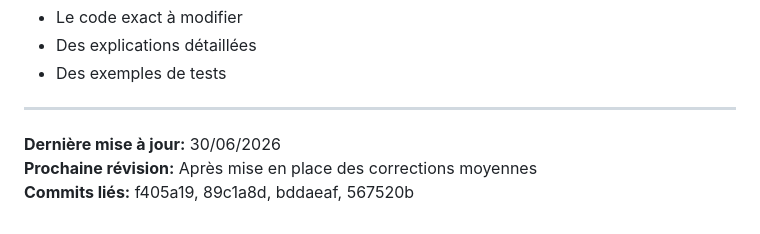
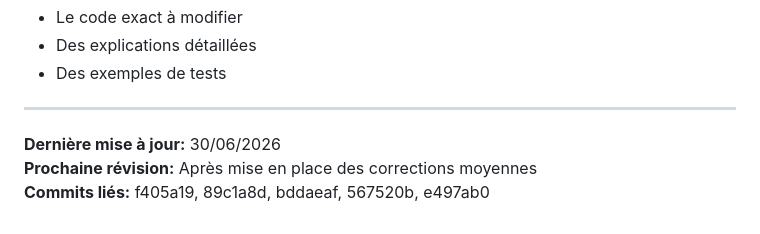
Before and after one commit to SHARKYBLUSTER/vps_monitoring, a Markdown page: SECURITY_TODO.md, the part around the change. Drawn GitHub-style.

```diff
--- a/SECURITY_TODO.md
+++ b/SECURITY_TODO.md
@@ -346,4 +346,4 @@ Si vous avez besoin d'aide pour implémenter une correction spécifique, mention
 
 **Dernière mise à jour:** 30/06/2026
 **Prochaine révision:** Après mise en place des corrections moyennes
-**Commits liés:** f405a19, 89c1a8d, bddaeaf, 567520b
+**Commits liés:** f405a19, 89c1a8d, bddaeaf, 567520b, e497ab0
```
Also changed, not shown: README.md (+2 -1 lines), ROADMAP.md (+4 -2 lines).
